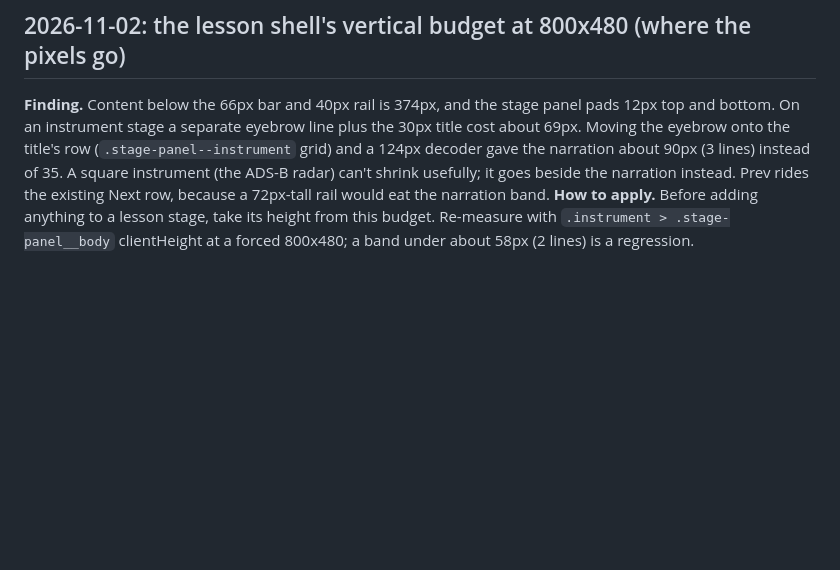
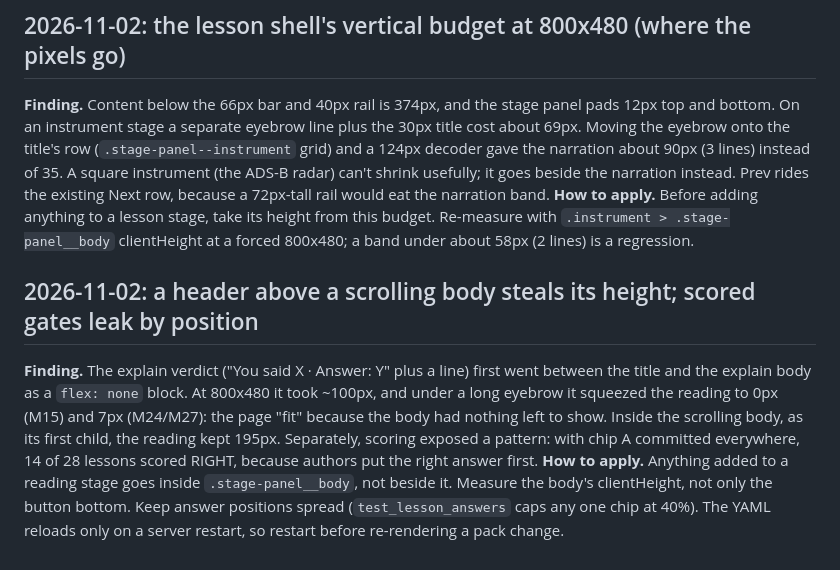
Before and after one commit to wittyreference/sigint-101, a Markdown page: .claude/learnings.md, the part around the change. Rendered like a GitHub page; blank space fills up the shorter version.

Commit message:
Learnings: headers inside the scrolling body; answer-position bias
Co-Authored-By: Claude Opus 5.5 <noreply@anthropic.com>
Claude-Session: https://claude.ai/code/session_01Hd45FjAHLSEZezR9d15Ndt

```diff
--- a/.claude/learnings.md
+++ b/.claude/learnings.md
@@ -462,3 +462,15 @@ because a 72px-tall rail would eat the narration band.
 **How to apply.** Before adding anything to a lesson stage, take its height from this budget.
 Re-measure with `.instrument > .stage-panel__body` clientHeight at a forced 800x480; a band under
 about 58px (2 lines) is a regression.
+
+## 2026-11-02: a header above a scrolling body steals its height; scored gates leak by position
+**Finding.** The explain verdict ("You said X · Answer: Y" plus a line) first went between the
+title and the explain body as a `flex: none` block. At 800x480 it took ~100px, and under a long
+eyebrow it squeezed the reading to 0px (M15) and 7px (M24/M27): the page "fit" because the body
+had nothing left to show. Inside the scrolling body, as its first child, the reading kept 195px.
+Separately, scoring exposed a pattern: with chip A committed everywhere, 14 of 28 lessons scored
+RIGHT, because authors put the right answer first.
+**How to apply.** Anything added to a reading stage goes inside `.stage-panel__body`, not beside
+it. Measure the body's clientHeight, not only the button bottom. Keep answer positions spread
+(`test_lesson_answers` caps any one chip at 40%). The YAML reloads only on a server restart, so
+restart before re-rendering a pack change.
```
